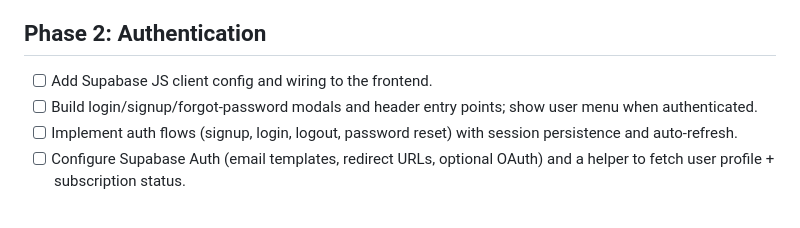
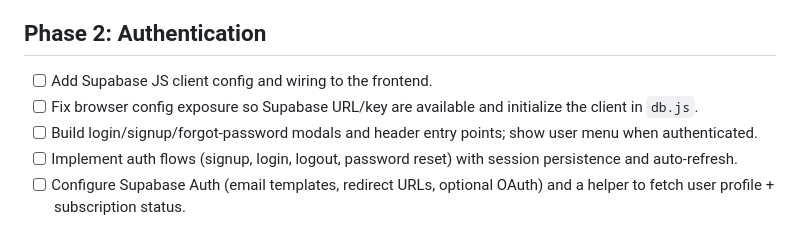
Before and after one commit to YAL-PJ/Pomodoro-focus, a Markdown page: freemium-task-list.md, the part around the change. GitHub-like rendering.

Commit message:
Add task for fixing Supabase client config

```diff
--- a/freemium-task-list.md
+++ b/freemium-task-list.md
@@ -13,6 +13,7 @@ Goal: transform Focus Pomodoro from a free timer into a freemium product with Ba
 
 ## Phase 2: Authentication
 - [ ] Add Supabase JS client config and wiring to the frontend.
+- [ ] Fix browser config exposure so Supabase URL/key are available and initialize the client in `db.js`.
 - [ ] Build login/signup/forgot-password modals and header entry points; show user menu when authenticated.
 - [ ] Implement auth flows (signup, login, logout, password reset) with session persistence and auto-refresh.
 - [ ] Configure Supabase Auth (email templates, redirect URLs, optional OAuth) and a helper to fetch user profile + subscription status.
```
Also changed, not shown: freemium-transformation-checklist.md (+1 -0 lines).
